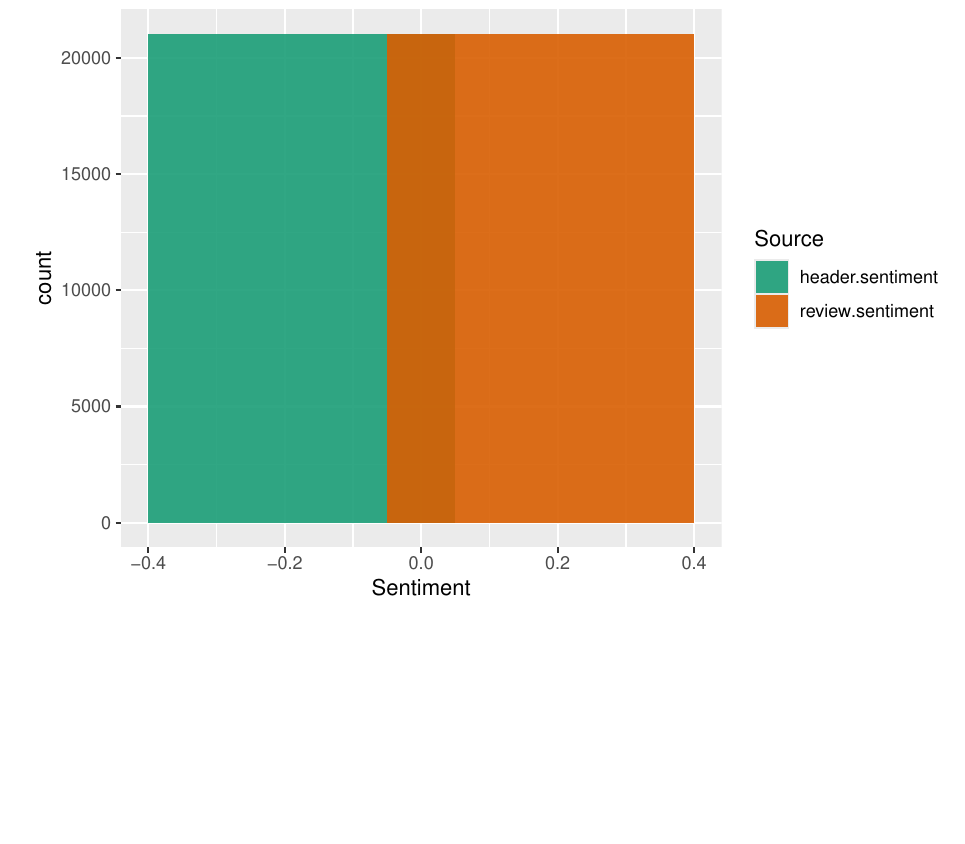
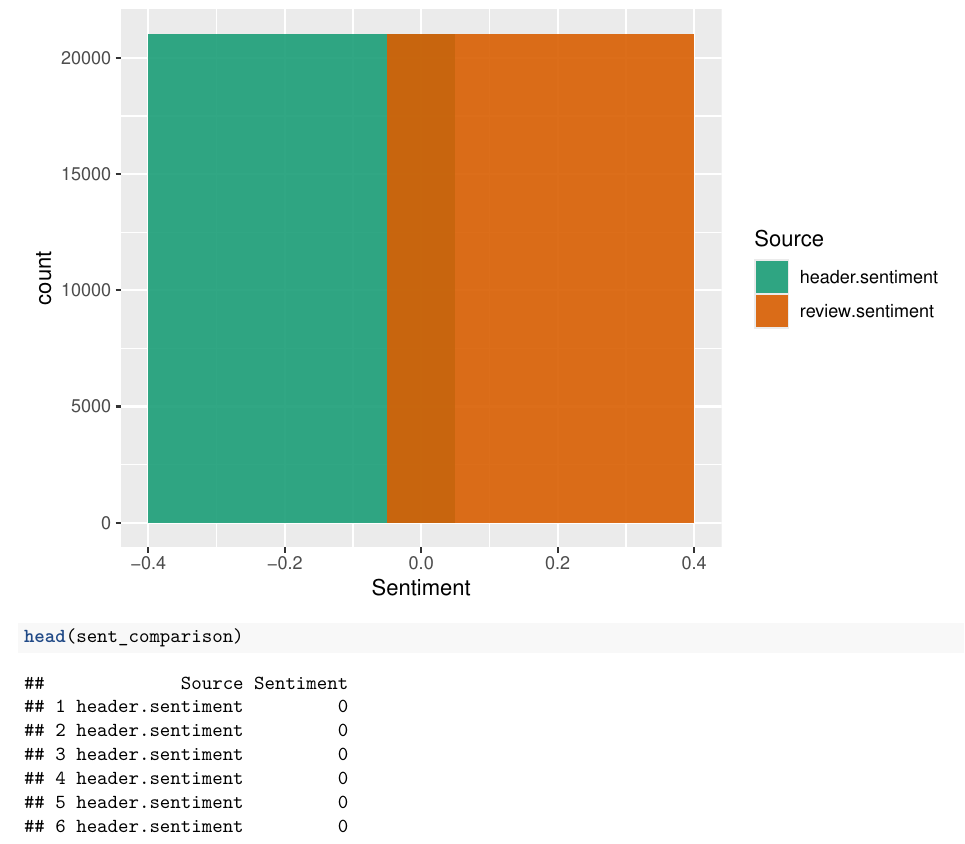
Before and after one commit to ijeffries/hotel-review-text-mining, an R Markdown document (text_mining.Rmd): part of page 9 of 9, cut so that both start at the same text, the shorter picture padded with empty space. Rendered offline with R 4.5, knitr and Pandoc, then LaTeX, with nearby package versions; some code elsewhere in the file could not run offline.

Commit message:
code works now, don't know why

````diff
--- a/text_mining.Rmd
+++ b/text_mining.Rmd
@@ -302,4 +302,5 @@ ggplot(sent_comparison, aes(x = Sentiment, fill = Source)) +
 
 
 ```{r}
+head(sent_comparison)
 ```
````
